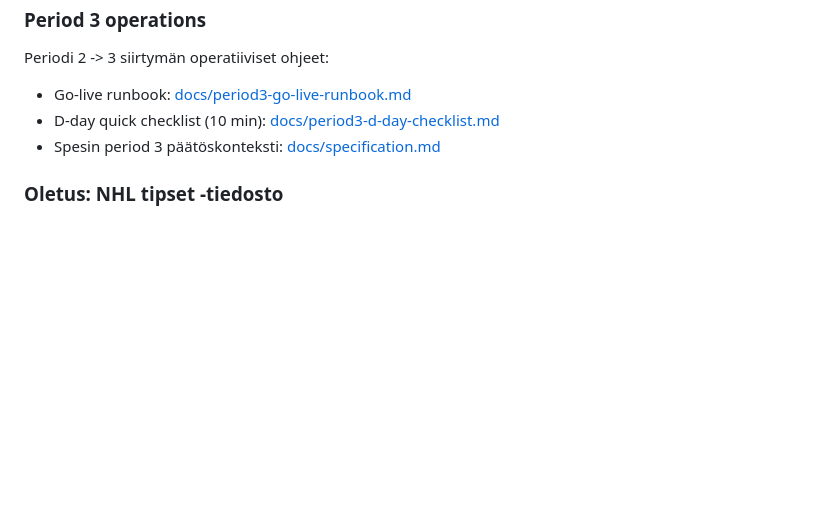
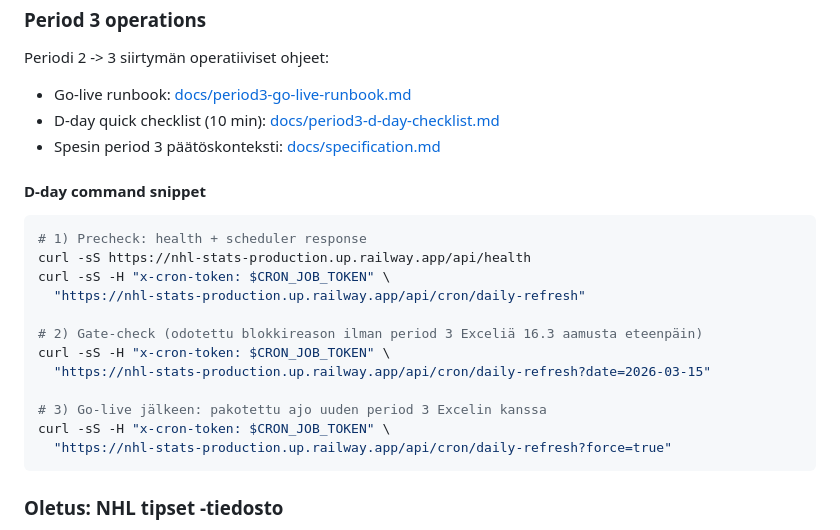
Before and after one commit to jdunnock/nhl-stats, a Markdown page: README.md, the part around the change. Rendered like a GitHub page; blank space fills up the shorter version.

Commit message:
docs(readme): add period3 d-day command snippet

````diff
--- a/README.md
+++ b/README.md
@@ -190,6 +190,23 @@ Periodi 2 -> 3 siirtymän operatiiviset ohjeet:
 - D-day quick checklist (10 min): [docs/period3-d-day-checklist.md](docs/period3-d-day-checklist.md)
 - Spesin period 3 päätöskonteksti: [docs/specification.md](docs/specification.md)
 
+#### D-day command snippet
+
+```bash
+# 1) Precheck: health + scheduler response
+curl -sS https://nhl-stats-production.up.railway.app/api/health
+curl -sS -H "x-cron-token: $CRON_JOB_TOKEN" \
+  "https://nhl-stats-production.up.railway.app/api/cron/daily-refresh"
+
+# 2) Gate-check (odotettu blokkireason ilman period 3 Exceliä 16.3 aamusta eteenpäin)
+curl -sS -H "x-cron-token: $CRON_JOB_TOKEN" \
+  "https://nhl-stats-production.up.railway.app/api/cron/daily-refresh?date=2026-03-15"
+
+# 3) Go-live jälkeen: pakotettu ajo uuden period 3 Excelin kanssa
+curl -sS -H "x-cron-token: $CRON_JOB_TOKEN" \
+  "https://nhl-stats-production.up.railway.app/api/cron/daily-refresh?force=true"
+```
+
 ### Oletus: NHL tipset -tiedosto
 
 - Jos projektin juuressa on tiedosto `NHL tipset 2026 jan-apr period1.xlsx`, UI käyttää sitä oletuksena.
````
